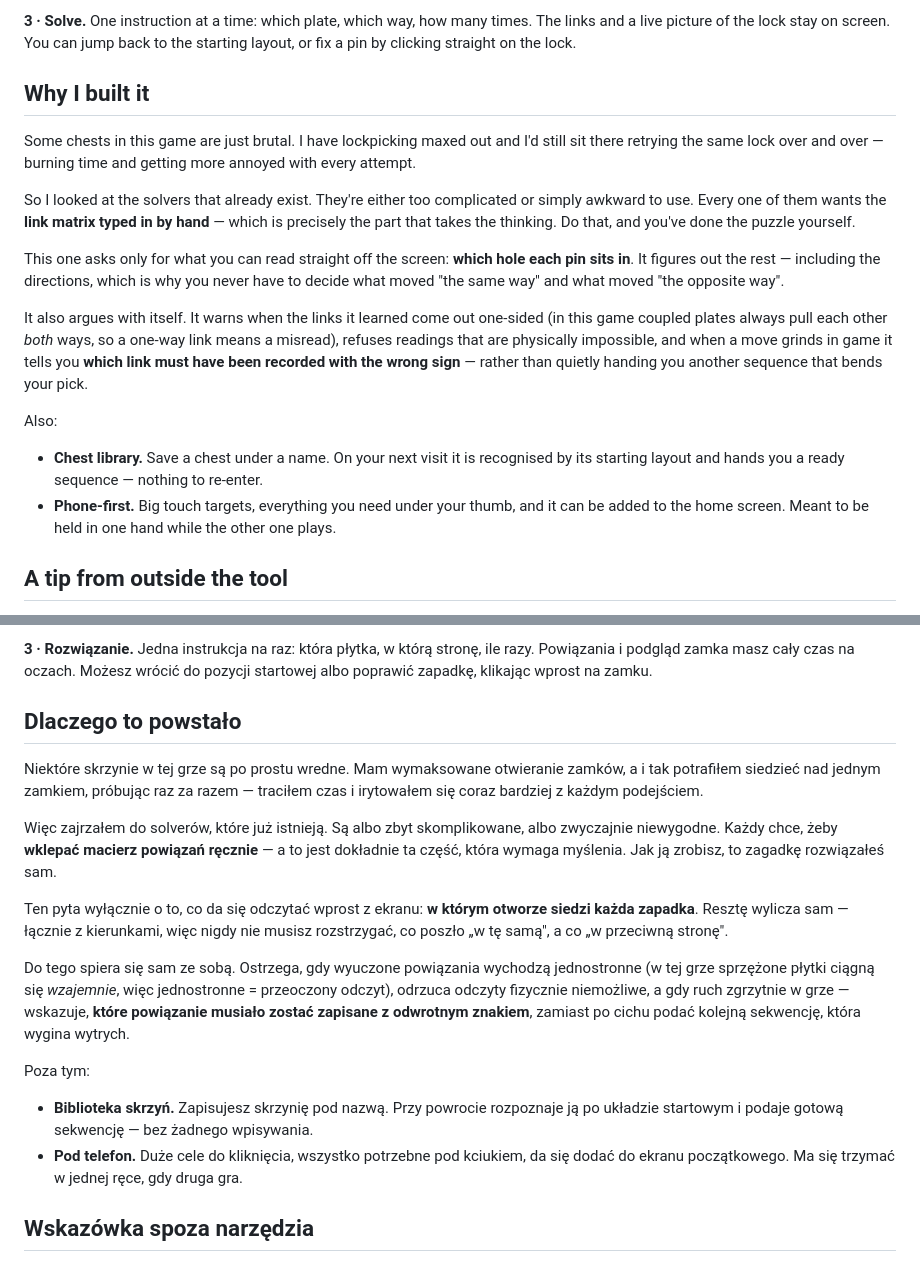
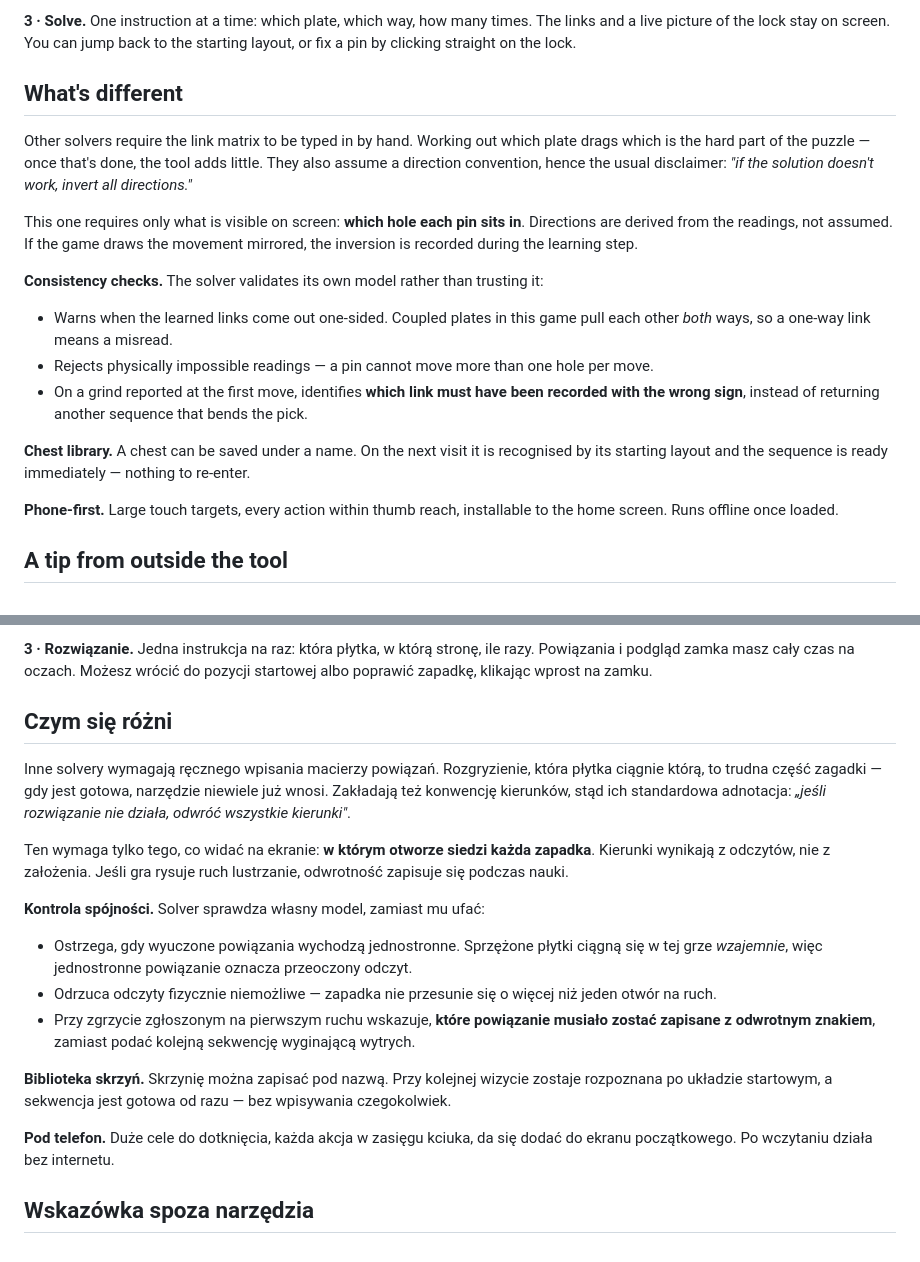
Before and after one commit to jareq7/gothic-remake-lockpick-solver, a Markdown page: README.md, 2 parts joined by grey strips. Rendered like a GitHub page.

Commit message:
README: suchy opis zamiast opowiadania
Zadnej pierwszej osoby, zadnej historii. Czym sie rozni, jakie kontrole
spojnosci robi, co daje biblioteka skrzyn. Fakty.

Co-Authored-By: Claude Opus 4.8 <noreply@anthropic.com>

```diff
--- a/README.md
+++ b/README.md
@@ -18,20 +18,21 @@ If a plate is jammed in both directions, skip it and come back. At the end, pres
 
 **3 · Solve.** One instruction at a time: which plate, which way, how many times. The links and a live picture of the lock stay on screen. You can jump back to the starting layout, or fix a pin by clicking straight on the lock.
 
-## Why I built it
+## What's different
 
-Some chests in this game are just brutal. I have lockpicking maxed out and I'd still sit there retrying the same lock over and over — burning time and getting more annoyed with every attempt.
+Other solvers require the link matrix to be typed in by hand. Working out which plate drags which is the hard part of the puzzle — once that's done, the tool adds little. They also assume a direction convention, hence the usual disclaimer: *"if the solution doesn't work, invert all directions."*
 
-So I looked at the solvers that already exist. They're either too complicated or simply awkward to use. Every one of them wants the **link matrix typed in by hand** — which is precisely the part that takes the thinking. Do that, and you've done the puzzle yourself.
+This one requires only what is visible on screen: **which hole each pin sits in**. Directions are derived from the readings, not assumed. If the game draws the movement mirrored, the inversion is recorded during the learning step.
 
-This one asks only for what you can read straight off the screen: **which hole each pin sits in**. It figures out the rest — including the directions, which is why you never have to decide what moved "the same way" and what moved "the opposite way".
+**Consistency checks.** The solver validates its own model rather than trusting it:
 
-It also argues with itself. It warns when the links it learned come out one-sided (in this game coupled plates always pull each other *both* ways, so a one-way link means a misread), refuses readings that are physically impossible, and when a move grinds in game it tells you **which link must have been recorded with the wrong sign** — rather than quietly handing you another sequence that bends your pick.
+- Warns when the learned links come out one-sided. Coupled plates in this game pull each other *both* ways, so a one-way link means a misread.
+- Rejects physically impossible readings — a pin cannot move more than one hole per move.
+- On a grind reported at the first move, identifies **which link must have been recorded with the wrong sign**, instead of returning another sequence that bends the pick.
 
-Also:
+**Chest library.** A chest can be saved under a name. On the next visit it is recognised by its starting layout and the sequence is ready immediately — nothing to re-enter.
 
-- **Chest library.** Save a chest under a name. On your next visit it is recognised by its starting layout and hands you a ready sequence — nothing to re-enter.
-- **Phone-first.** Big touch targets, everything you need under your thumb, and it can be added to the home screen. Meant to be held in one hand while the other one plays.
+**Phone-first.** Large touch targets, every action within thumb reach, installable to the home screen. Runs offline once loaded.
 
 ## A tip from outside the tool
 
@@ -66,20 +67,21 @@ Jeśli płytka jest zablokowana w obie strony, pomijasz ją i wracasz później.
 
 **3 · Rozwiązanie.** Jedna instrukcja na raz: która płytka, w którą stronę, ile razy. Powiązania i podgląd zamka masz cały czas na oczach. Możesz wrócić do pozycji startowej albo poprawić zapadkę, klikając wprost na zamku.
 
-## Dlaczego to powstało
+## Czym się różni
 
-Niektóre skrzynie w tej grze są po prostu wredne. Mam wymaksowane otwieranie zamków, a i tak potrafiłem siedzieć nad jednym zamkiem, próbując raz za razem — traciłem czas i irytowałem się coraz bardziej z każdym podejściem.
+Inne solvery wymagają ręcznego wpisania macierzy powiązań. Rozgryzienie, która płytka ciągnie którą, to trudna część zagadki — gdy jest gotowa, narzędzie niewiele już wnosi. Zakładają też konwencję kierunków, stąd ich standardowa adnotacja: *„jeśli rozwiązanie nie działa, odwróć wszystkie kierunki"*.
 
-Więc zajrzałem do solverów, które już istnieją. Są albo zbyt skomplikowane, albo zwyczajnie niewygodne. Każdy chce, żeby **wklepać macierz powiązań ręcznie** — a to jest dokładnie ta część, która wymaga myślenia. Jak ją zrobisz, to zagadkę rozwiązałeś sam.
+Ten wymaga tylko tego, co widać na ekranie: **w którym otworze siedzi każda zapadka**. Kierunki wynikają z odczytów, nie z założenia. Jeśli gra rysuje ruch lustrzanie, odwrotność zapisuje się podczas nauki.
 
-Ten pyta wyłącznie o to, co da się odczytać wprost z ekranu: **w którym otworze siedzi każda zapadka**. Resztę wylicza sam — łącznie z kierunkami, więc nigdy nie musisz rozstrzygać, co poszło „w tę samą", a co „w przeciwną stronę".
+**Kontrola spójności.** Solver sprawdza własny model, zamiast mu ufać:
 
-Do tego spiera się sam ze sobą. Ostrzega, gdy wyuczone powiązania wychodzą jednostronne (w tej grze sprzężone płytki ciągną się *wzajemnie*, więc jednostronne = przeoczony odczyt), odrzuca odczyty fizycznie niemożliwe, a gdy ruch zgrzytnie w grze — wskazuje, **które powiązanie musiało zostać zapisane z odwrotnym znakiem**, zamiast po cichu podać kolejną sekwencję, która wygina wytrych.
+- Ostrzega, gdy wyuczone powiązania wychodzą jednostronne. Sprzężone płytki ciągną się w tej grze *wzajemnie*, więc jednostronne powiązanie oznacza przeoczony odczyt.
+- Odrzuca odczyty fizycznie niemożliwe — zapadka nie przesunie się o więcej niż jeden otwór na ruch.
+- Przy zgrzycie zgłoszonym na pierwszym ruchu wskazuje, **które powiązanie musiało zostać zapisane z odwrotnym znakiem**, zamiast podać kolejną sekwencję wyginającą wytrych.
 
-Poza tym:
+**Biblioteka skrzyń.** Skrzynię można zapisać pod nazwą. Przy kolejnej wizycie zostaje rozpoznana po układzie startowym, a sekwencja jest gotowa od razu — bez wpisywania czegokolwiek.
 
-- **Biblioteka skrzyń.** Zapisujesz skrzynię pod nazwą. Przy powrocie rozpoznaje ją po układzie startowym i podaje gotową sekwencję — bez żadnego wpisywania.
-- **Pod telefon.** Duże cele do kliknięcia, wszystko potrzebne pod kciukiem, da się dodać do ekranu początkowego. Ma się trzymać w jednej ręce, gdy druga gra.
+**Pod telefon.** Duże cele do dotknięcia, każda akcja w zasięgu kciuka, da się dodać do ekranu początkowego. Po wczytaniu działa bez internetu.
 
 ## Wskazówka spoza narzędzia
 
```
